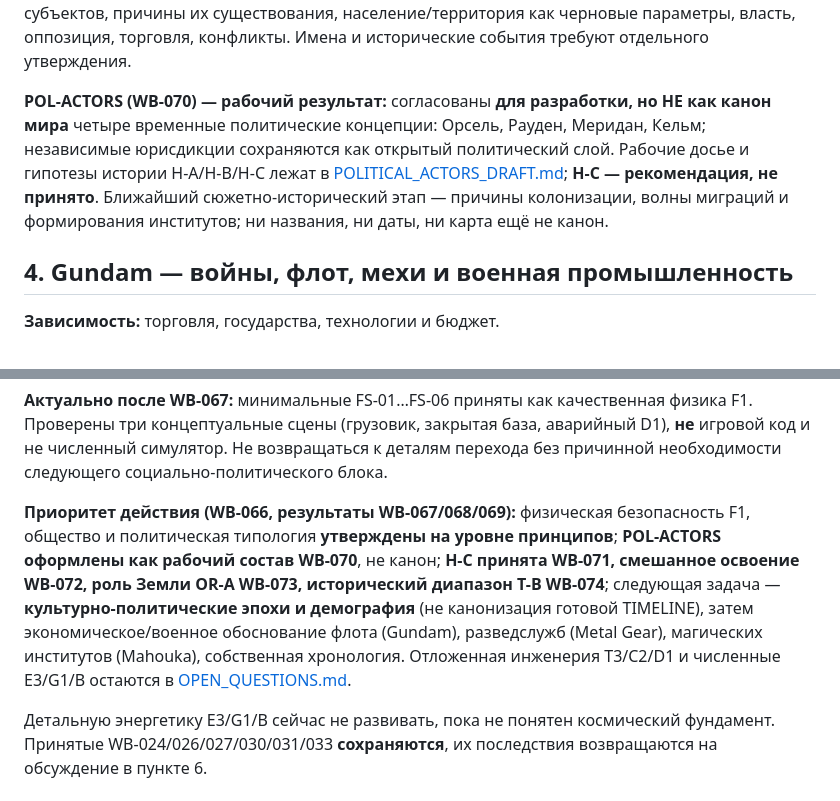
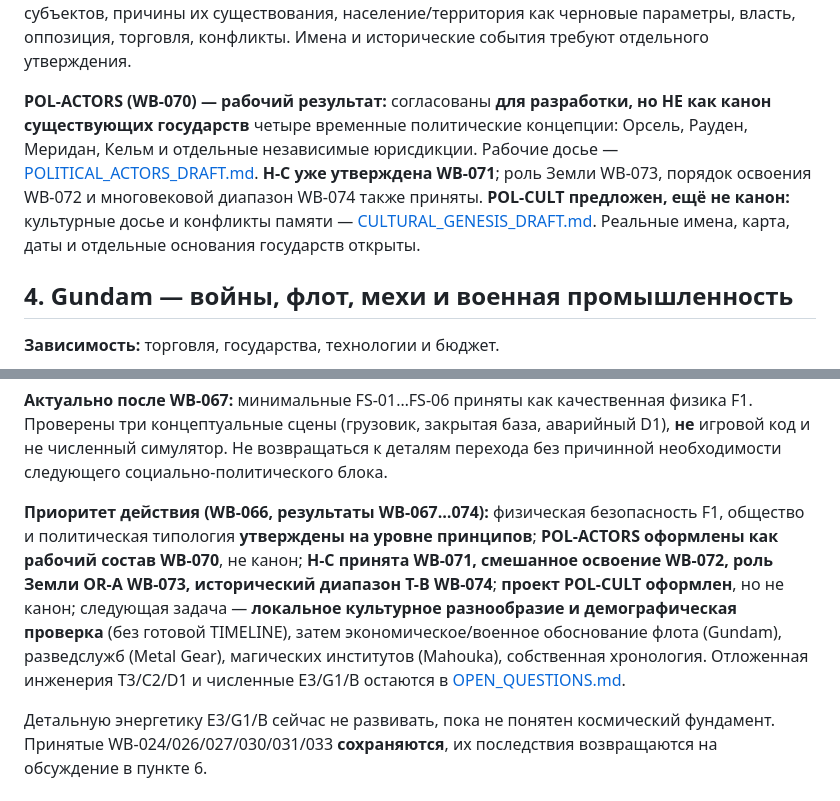
Before and after one commit to AyseeAryse/nexusRPG1, a Markdown page: docs/worldbuilding/LORE_MASTER_ROADMAP.md, 2 parts joined by grey strips. GitHub-like rendering.

Commit message:
docs(lore): link noncanonical POL-CULT draft and clarify prior canon in docs/worldbuilding/LORE_MASTER_ROADMAP.md

```diff
--- a/docs/worldbuilding/LORE_MASTER_ROADMAP.md
+++ b/docs/worldbuilding/LORE_MASTER_ROADMAP.md
@@ -70,7 +70,7 @@
 
 **Результат CIV-POL (КАНОН ПРИНЦИПОВ WB-069):** приняты **POL-01 (материально обеспеченный суверенитет)** и четыре возможных институциональных типа: федерация, централизованная держава, хартированная торговая лига, союз автономий. Это **модели**, не уже существующие именованные страны. В [POLITICAL_SYSTEMS.md](POLITICAL_SYSTEMS.md) сохранены легитимность, ограничения и отличия, социальные/военные/экономические последствия, гипотезы происхождения и дизайн-сценарий дипломатического кризиса. **Ближайшее решение — POL-ACTORS:** 3–5 проектных конкретных субъектов, причины их существования, население/территория как черновые параметры, власть, оппозиция, торговля, конфликты. Имена и исторические события требуют отдельного утверждения.
 
-**POL-ACTORS (WB-070) — рабочий результат:** согласованы **для разработки, но НЕ как канон мира** четыре временные политические концепции: Орсель, Рауден, Меридан, Кельм; независимые юрисдикции сохраняются как открытый политический слой. Рабочие досье и гипотезы истории H-A/H-B/H-C лежат в [POLITICAL_ACTORS_DRAFT.md](POLITICAL_ACTORS_DRAFT.md); **H-C — рекомендация, не принято**. Ближайший сюжетно-исторический этап — причины колонизации, волны миграций и формирования институтов; ни названия, ни даты, ни карта ещё не канон.
+**POL-ACTORS (WB-070) — рабочий результат:** согласованы **для разработки, но НЕ как канон существующих государств** четыре временные политические концепции: Орсель, Рауден, Меридан, Кельм и отдельные независимые юрисдикции. Рабочие досье — [POLITICAL_ACTORS_DRAFT.md](POLITICAL_ACTORS_DRAFT.md). **H-C уже утверждена WB-071**; роль Земли WB-073, порядок освоения WB-072 и многовековой диапазон WB-074 также приняты. **POL-CULT предложен, ещё не канон:** культурные досье и конфликты памяти — [CULTURAL_GENESIS_DRAFT.md](CULTURAL_GENESIS_DRAFT.md). Реальные имена, карта, даты и отдельные основания государств открыты.
 
 ## 4. Gundam — войны, флот, мехи и военная промышленность
 
@@ -199,6 +199,6 @@
 
 **Актуально после WB-067:** минимальные FS-01…FS-06 приняты как качественная физика F1. Проверены три концептуальные сцены (грузовик, закрытая база, аварийный D1), **не** игровой код и не численный симулятор. Не возвращаться к деталям перехода без причинной необходимости следующего социально-политического блока.
 
-**Приоритет действия (WB-066, результаты WB-067/068/069):** физическая безопасность F1, общество и политическая типология **утверждены на уровне принципов**; **POL-ACTORS оформлены как рабочий состав WB-070**, не канон; **H-C принята WB-071, смешанное освоение WB-072, роль Земли OR-A WB-073, исторический диапазон T-B WB-074**; следующая задача — **культурно-политические эпохи и демография** (не канонизация готовой TIMELINE), затем экономическое/военное обоснование флота (Gundam), разведслужб (Metal Gear), магических институтов (Mahouka), собственная хронология. Отложенная инженерия T3/C2/D1 и численные E3/G1/B остаются в [OPEN_QUESTIONS.md](OPEN_QUESTIONS.md).
+**Приоритет действия (WB-066, результаты WB-067…074):** физическая безопасность F1, общество и политическая типология **утверждены на уровне принципов**; **POL-ACTORS оформлены как рабочий состав WB-070**, не канон; **H-C принята WB-071, смешанное освоение WB-072, роль Земли OR-A WB-073, исторический диапазон T-B WB-074**; **проект POL-CULT оформлен**, но не канон; следующая задача — **локальное культурное разнообразие и демографическая проверка** (без готовой TIMELINE), затем экономическое/военное обоснование флота (Gundam), разведслужб (Metal Gear), магических институтов (Mahouka), собственная хронология. Отложенная инженерия T3/C2/D1 и численные E3/G1/B остаются в [OPEN_QUESTIONS.md](OPEN_QUESTIONS.md).
 
 Детальную энергетику E3/G1/B сейчас не развивать, пока не понятен космический фундамент. Принятые WB-024/026/027/030/031/033 **сохраняются**, их последствия возвращаются на обсуждение в пункте 6.
```
Also changed, not shown: other parts of docs/worldbuilding/LORE_MASTER_ROADMAP.md (+1 -1 lines).
